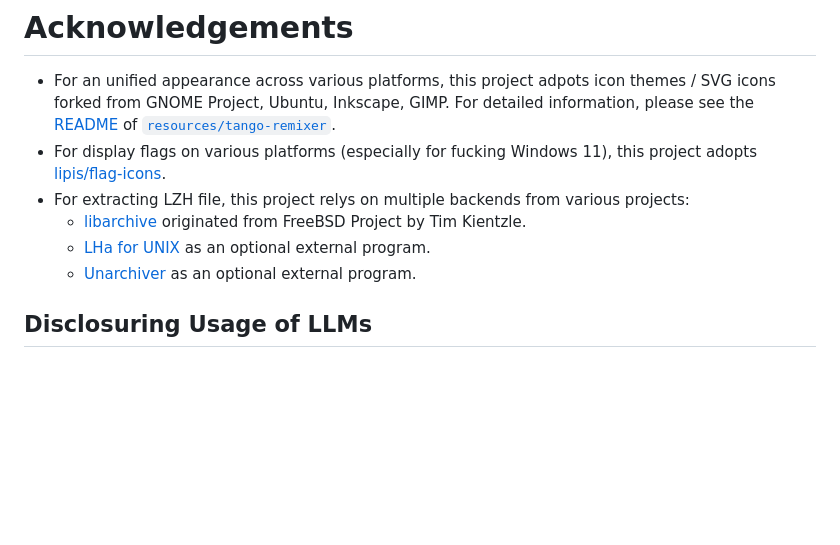
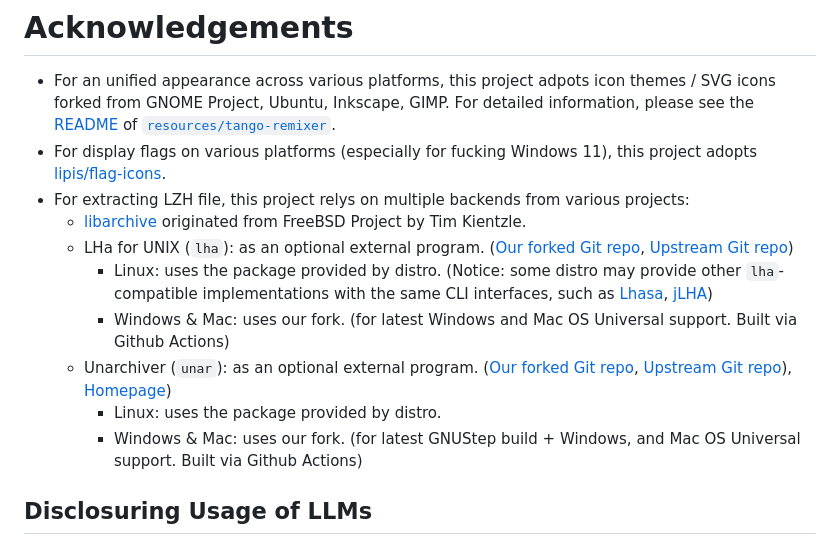
Before and after one commit to kuanyui/qkiss, a Markdown page: README.md, the part around the change. Rendered like a GitHub page; blank space fills up the shorter version.

Commit message:
docs: [README.md] update the using of `lha` / `unar`

```diff
--- a/README.md
+++ b/README.md
@@ -220,8 +220,13 @@ But even if you use SELinux, you still have the protection of Landlock and secco
 - For display flags on various platforms (especially for fucking Windows 11), this project adopts [lipis/flag-icons](https://github.com/lipis/flag-icons).
 - For extracting LZH file, this project relys on multiple backends from various projects:
   - [libarchive](https://github.com/libarchive/libarchive) originated from FreeBSD Project by Tim Kientzle.
-  - [LHa for UNIX](https://github.com/jca02266/lha) as an optional external program.
-  - [Unarchiver](https://theunarchiver.com/command-line) as an optional external program.
+  - LHa for UNIX (`lha`):  as an optional external program. ([Our forked Git repo]((https://github.com/kuanyui/lha)), [Upstream Git repo]((https://github.com/jca02266/lha)))
+    - Linux: uses the package provided by distro. (Notice: some distro may provide other `lha`-compatible implementations with the same CLI interfaces, such as [Lhasa](https://github.com/fragglet/lhasa), [jLHA](https://tracker.debian.org/pkg/libjlha-java))
+    - Windows & Mac: uses our fork. (for latest Windows and Mac OS Universal support. Built via Github Actions)
+  - Unarchiver (`unar`): as an optional external program. ([Our forked Git repo](https://github.com/kuanyui/XADMaster), [Upstream Git repo](https://github.com/MacPaw/XADMaster)), [Homepage](https://theunarchiver.com/command-line))
+    - Linux: uses the package provided by distro.
+    - Windows & Mac: uses our fork. (for latest GNUStep build + Windows, and Mac OS Universal support. Built via Github Actions)
+
 
 ## Disclosuring Usage of LLMs
 
```
